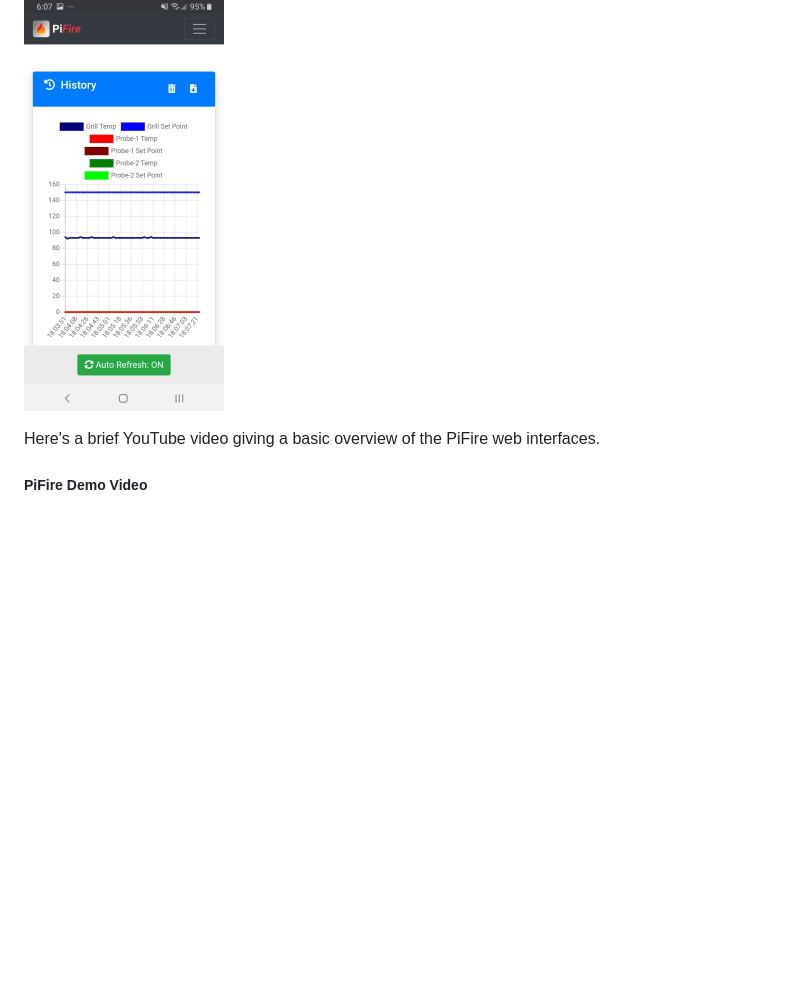
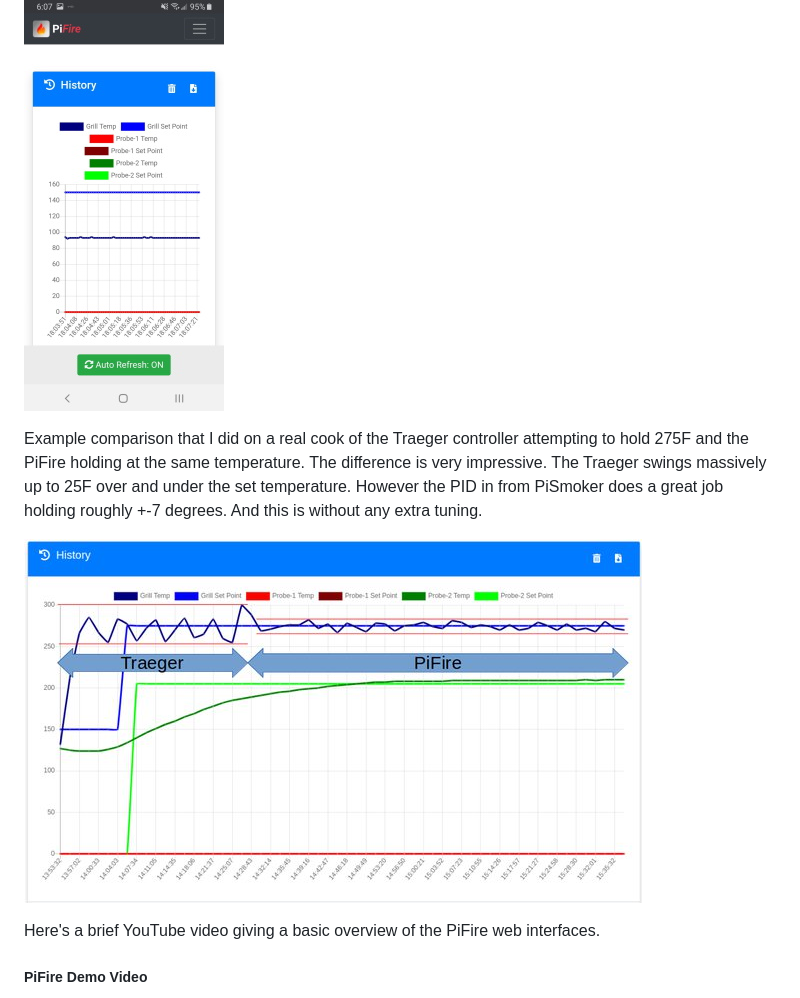
Before and after one commit to nebhead/PiFire, a Markdown page: README.md, the part around the change. Drawn GitHub-style; pictures changed too: docs/photos/SW-Performance.jpg (added); blank space fills up the shorter version.

Commit message:
Added Example of Performance vs. Standard Controller
Updated the Readme.md and added a picture of the performance of the standard controller vs. the PID from SmokerPi.

```diff
--- a/README.md
+++ b/README.md
@@ -38,6 +38,10 @@ This is what PiFire looks like on your mobile device.
 ![Mobile Dashboard](docs/webui/PiFire-Mobile-00.jpg)
 
 ![Mobile History](docs/webui/PiFire-Mobile-01.jpg)
+
+Example comparison that I did on a real cook of the Traeger controller attempting to hold 275F and the PiFire holding at the same temperature.  The difference is very impressive.  The Traeger swings massively up to 25F over and under the set temperature.  However the PID in from PiSmoker does a great job holding roughly +-7 degrees.  And this is without any extra tuning.
+
+![Performance](docs/photos/SW-Performance.jpg)
 
 Here's a brief YouTube video giving a basic overview of the PiFire web interfaces.
 
```
